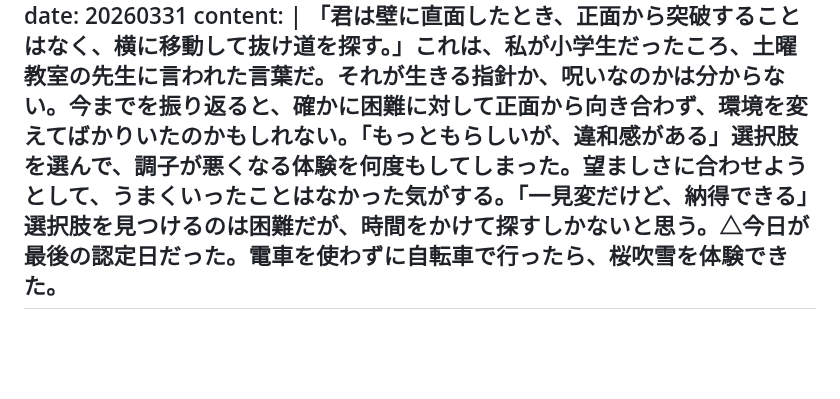
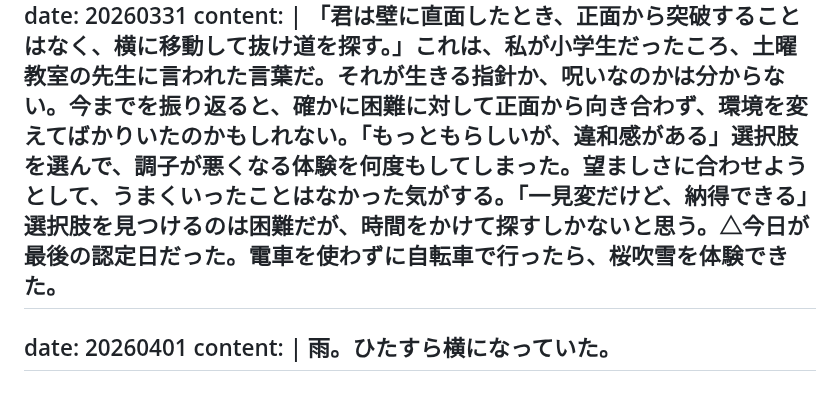
Before and after one commit to gojiroma/diary, a Markdown page: entry.md, the part around the change. Drawn GitHub-style; blank space fills up the shorter version.

```diff
--- a/entry.md
+++ b/entry.md
@@ -672,3 +672,7 @@ date: 20260331
 content: |
   「君は壁に直面したとき、正面から突破することはなく、横に移動して抜け道を探す。」これは、私が小学生だったころ、土曜教室の先生に言われた言葉だ。それが生きる指針か、呪いなのかは分からない。今までを振り返ると、確かに困難に対して正面から向き合わず、環境を変えてばかりいたのかもしれない。「もっともらしいが、違和感がある」選択肢を選んで、調子が悪くなる体験を何度もしてしまった。望ましさに合わせようとして、うまくいったことはなかった気がする。「一見変だけど、納得できる」選択肢を見つけるのは困難だが、時間をかけて探すしかないと思う。△今日が最後の認定日だった。電車を使わずに自転車で行ったら、桜吹雪を体験できた。
 ---
+date: 20260401
+content: |
+  雨。ひたすら横になっていた。
+---
```
Also changed, not shown: fake.md (+4 -0 lines).
